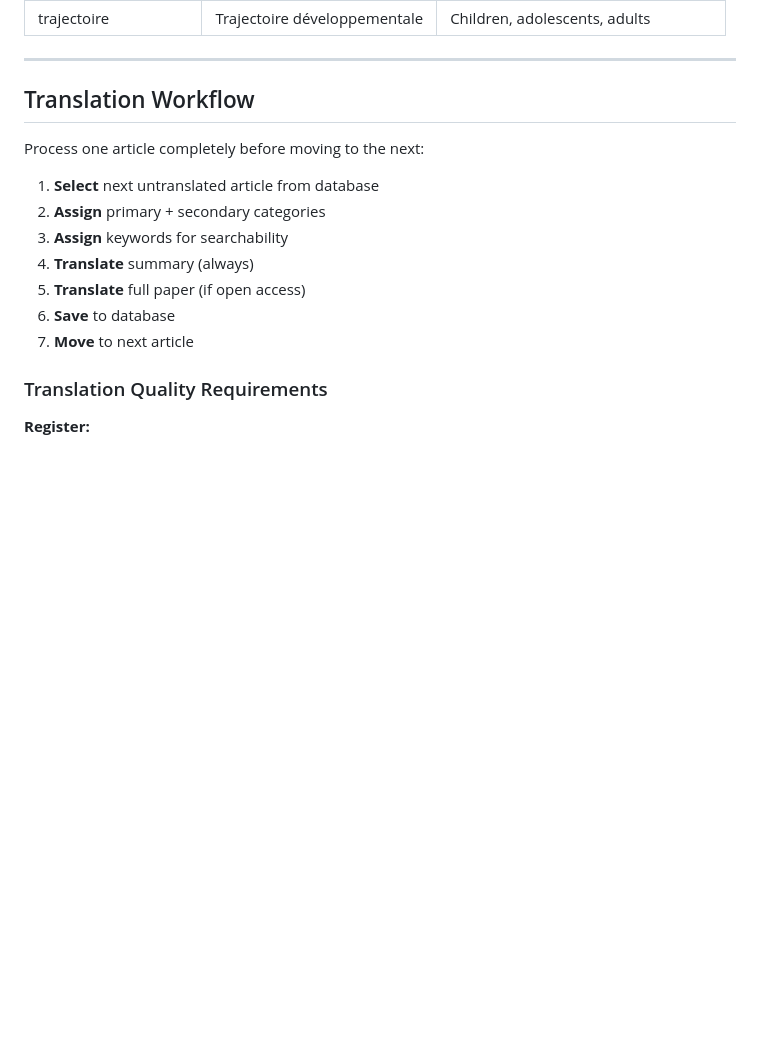
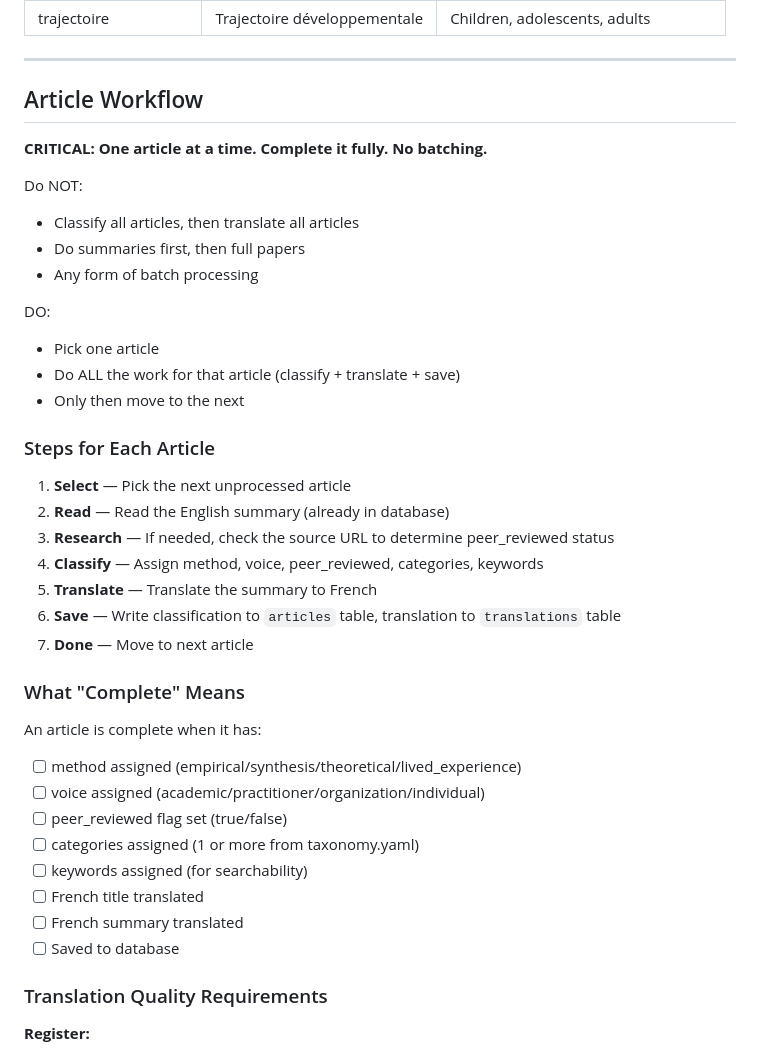
Before and after one commit to jddeitch/pda, a Markdown page: CLAUDE.md, the part around the change. GitHub-like rendering; blank space fills up the shorter version.

Commit message:
Clarify article workflow: one at a time, no batching
- Rename section from "Translation Workflow" to "Article Workflow"
- Add explicit DO/DO NOT list against batch processing
- Add checklist for what "complete" means
- Clarify that classification and translation happen together

```diff
--- a/CLAUDE.md
+++ b/CLAUDE.md
@@ -166,17 +166,41 @@ Articles are tagged by clinical topic (not hierarchical — an article can have
 
 ---
 
-## Translation Workflow
+## Article Workflow
 
-Process one article completely before moving to the next:
+**CRITICAL: One article at a time. Complete it fully. No batching.**
 
-1. **Select** next untranslated article from database
-2. **Assign** primary + secondary categories
-3. **Assign** keywords for searchability
-4. **Translate** summary (always)
-5. **Translate** full paper (if open access)
-6. **Save** to database
-7. **Move** to next article
+Do NOT:
+- Classify all articles, then translate all articles
+- Do summaries first, then full papers
+- Any form of batch processing
+
+DO:
+- Pick one article
+- Do ALL the work for that article (classify + translate + save)
+- Only then move to the next
+
+### Steps for Each Article
+
+1. **Select** — Pick the next unprocessed article
+2. **Read** — Read the English summary (already in database)
+3. **Research** — If needed, check the source URL to determine peer_reviewed status
+4. **Classify** — Assign method, voice, peer_reviewed, categories, keywords
+5. **Translate** — Translate the summary to French
+6. **Save** — Write classification to `articles` table, translation to `translations` table
+7. **Done** — Move to next article
+
+### What "Complete" Means
+
+An article is complete when it has:
+- [ ] method assigned (empirical/synthesis/theoretical/lived_experience)
+- [ ] voice assigned (academic/practitioner/organization/individual)
+- [ ] peer_reviewed flag set (true/false)
+- [ ] categories assigned (1 or more from taxonomy.yaml)
+- [ ] keywords assigned (for searchability)
+- [ ] French title translated
+- [ ] French summary translated
+- [ ] Saved to database
 
 ### Translation Quality Requirements
 
```
